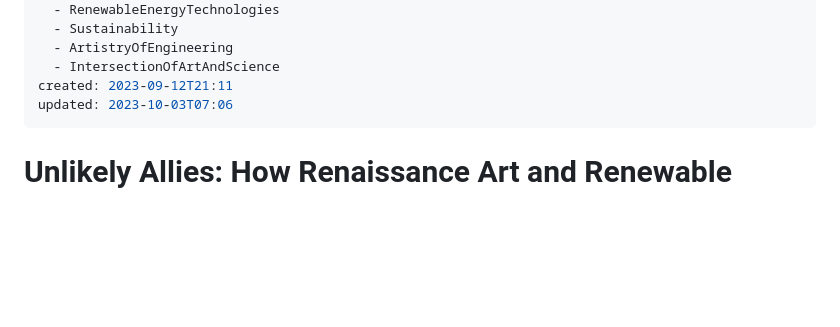
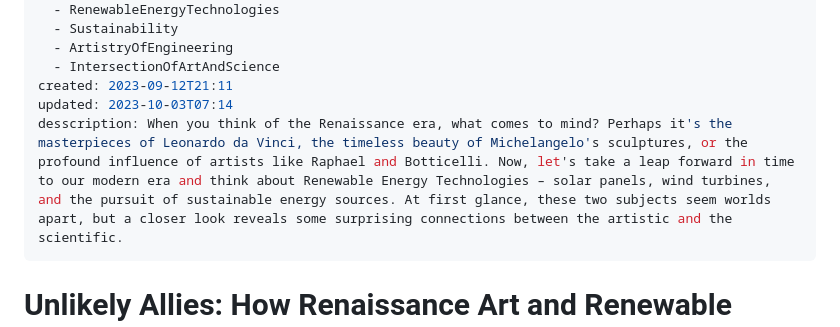
Before and after one commit to studio-thgie/weird.jache.re, a Markdown page: journal/2023-10-02.md, the part around the change. Drawn GitHub-style; blank space fills up the shorter version.

```diff
--- a/journal/2023-10-02.md
+++ b/journal/2023-10-02.md
@@ -9,7 +9,8 @@ tags:
   - ArtistryOfEngineering
   - IntersectionOfArtAndScience
 created: 2023-09-12T21:11
-updated: 2023-10-03T07:06
+updated: 2023-10-03T07:14
+desscription: When you think of the Renaissance era, what comes to mind? Perhaps it's the masterpieces of Leonardo da Vinci, the timeless beauty of Michelangelo's sculptures, or the profound influence of artists like Raphael and Botticelli. Now, let's take a leap forward in time to our modern era and think about Renewable Energy Technologies – solar panels, wind turbines, and the pursuit of sustainable energy sources. At first glance, these two subjects seem worlds apart, but a closer look reveals some surprising connections between the artistic and the scientific.
 ---
 
 # Unlikely Allies: How Renaissance Art and Renewable Energy Unite in Creativity and Sustainability
```
Also changed, not shown: journal/2023-10-01.md (+2 -1 lines), journal/2023-10-03.md (+2 -1 lines).
